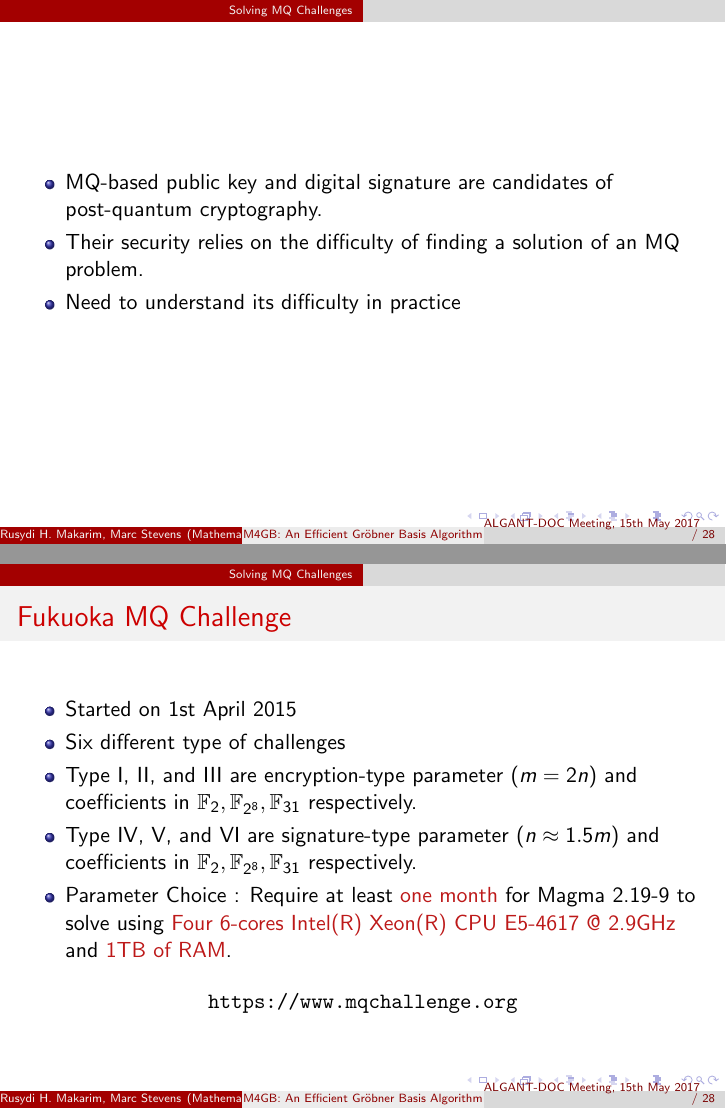
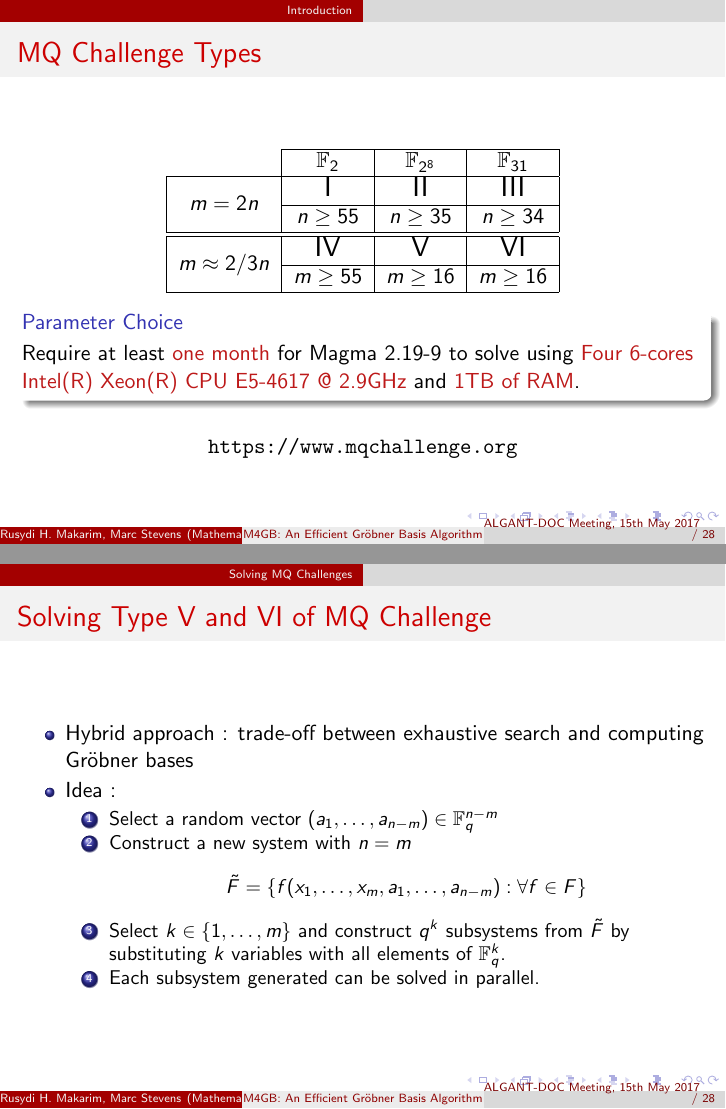
Before and after one commit to rusydi/slides, LaTeX slides (algant-doc-2017/algant-doc-2017.tex): pages 43 and 48 of 60 before the commit and pages 18 and 56 of 67 after it, joined at a grey line. The pictures show the PDF file algant-doc-2017/algant-doc-2017.pdf that the author committed with the source.

Commit message:
describe MQ challenge in the introduction

```diff
--- a/algant-doc-2017/algant-doc-2017.tex
+++ b/algant-doc-2017/algant-doc-2017.tex
@@ -81,0 +110,18 @@
+    \begin{table}
+      \center
+      \begin{tabular}{|c|c|c|c|}
+        \cline{2-4}
+        \multicolumn{1}{c|}{} & $\FField{2}$ & $\FField{2^8}$ & $\FField{31}$\\
+        \hline
+        \multirow{2}{*}{$m = 2n$} & \onslide<2->{\Large{I}} &  \onslide<2->{\Large{II}} & \onslide<2->{\Large{III}} \\
+        \cline{2-4}
+        & \onslide<3->{$n \geq 55$} & \onslide<3->{$n \geq 35$} & \onslide<3->{$n \geq 34$}\\
+        \hline
+        \hline
+        \multirow{2}{*}{$m \approx 2/3 n$} & \onslide<4->{\Large{IV}} & \onslide<4->{\Large{V}} & \onslide<4->{\Large{VI}} \\
+        \cline{2-4}
+        & \onslide<5->{$m \geq 55$} & \onslide<5->{$m \geq 16$} & \onslide<5->{$m \geq 16$}\\
+        \hline
+      \end{tabular}
+    \end{table}
+    \begin{block}<6->{Parameter Choice}
@@ -82,3 +131,5 @@
+    \end{block}
+    \onslide<7->{\center{\url{https://www.mqchallenge.org}}}
   \end{frame}
 
   \begin{frame}{Notations}
@@ -534,24 +585,3 @@
 
 \begin{section}{Solving MQ Challenges}
 
-  \begin{frame}
-    \begin{itemize}
-    \item MQ-based public key and digital signature are candidates of
-      post-quantum cryptography.
-    \item Their security relies on the difficulty of finding a
-      solution of an MQ problem.
-    \item Need to understand its difficulty in practice
-    \end{itemize}
-  \end{frame}
-
-  \begin{frame}{Fukuoka MQ Challenge}
-    % Describe the type
-    \begin{itemize}
-    \item Started on 1st April 2015
-    \item<1-> Six different type of challenges
-    \item<2-> Type I, II, and III are encryption-type parameter
-      $(m=2n)$ and coefficients in
-      $\FField{2}, \FField{2^8}, \FField{31}$ respectively.
-    \item<3-> Type IV, V, and VI are signature-type parameter
-      $(n \approx 1.5m)$ and coefficients in
-      $\FField{2}, \FField{2^8}, \FField{31}$ respectively.
@@ -561,9 +588,4 @@
-    \end{itemize}
-
-    \begin{center}\onslide<5->\url{https://www.mqchallenge.org}\end{center}
-  \end{frame}
-
-  \begin{frame}{Solving Signature-type MQ Challenge}
+  \begin{frame}{Solving Type V and VI of MQ Challenge}
     \begin{itemize}
     \item Hybrid approach : trade-off between exhaustive search and
       computing \Grobner bases
```
Also changed, not shown: algant-doc-2017/algant-doc-2017.pdf, algant-doc-2017/algant-doc-2017.tex (50 more changed lines).
